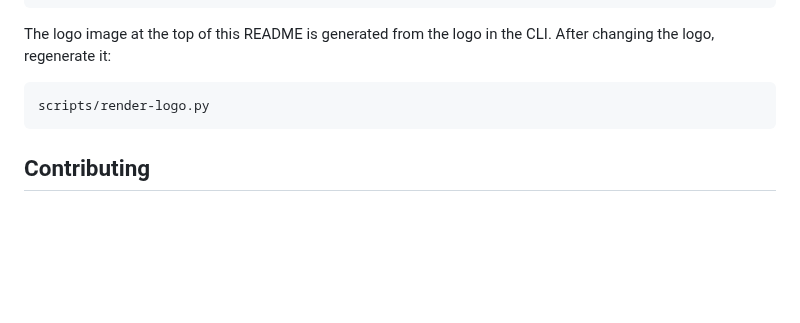
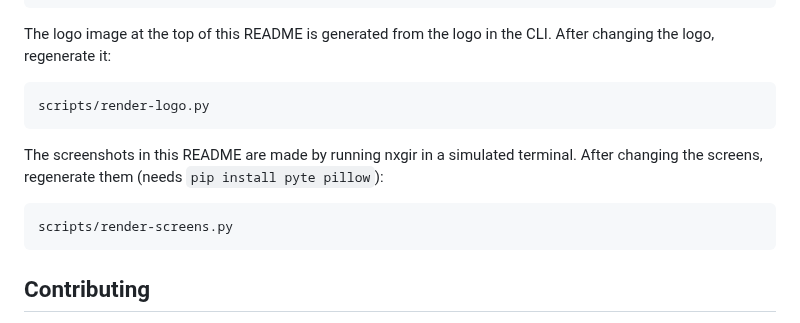
Before and after one commit to serjhnn/nx-gir, a Markdown page: README.md, the part around one of its changes. Drawn GitHub-style; blank space fills up the shorter version.

````diff
--- a/README.md
+++ b/README.md
@@ -163,6 +183,15 @@ regenerate it:
 scripts/render-logo.py
 ```
 
+The screenshots in this README are made by running
+nxgir in a simulated terminal. After changing the
+screens, regenerate them (needs `pip install pyte
+pillow`):
+
+```sh
+scripts/render-screens.py
+```
+
 ## Contributing
 
 Grabar texts, glossaries, and lists of abbreviations are especially welcome,
````
Also changed, not shown: other parts of README.md (+20 -0 lines), CLAUDE.md (+3 -0 lines), docs/screen-list.png (added), docs/screen-reader.png (added), docs/screen-themes.png (added), docs/screen-wide.png (added), 1 other file.
